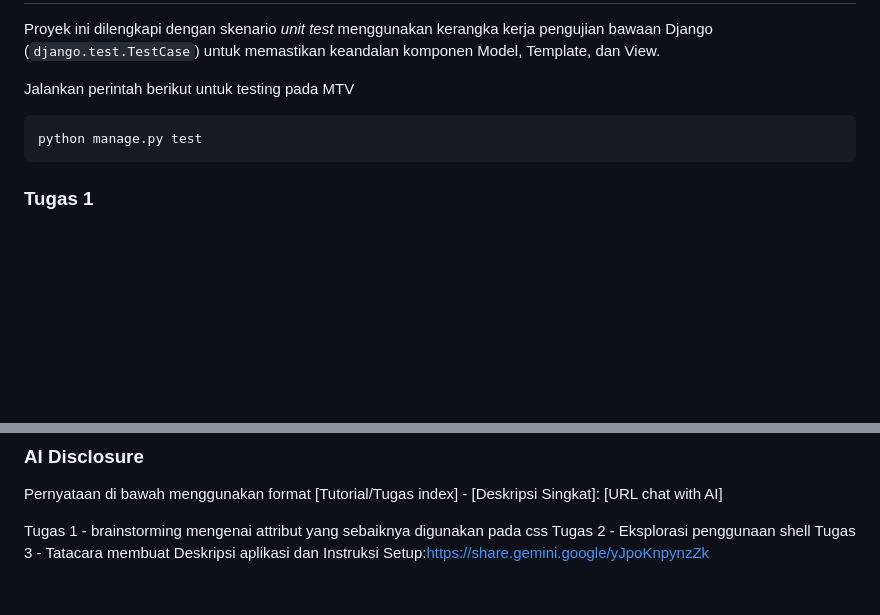
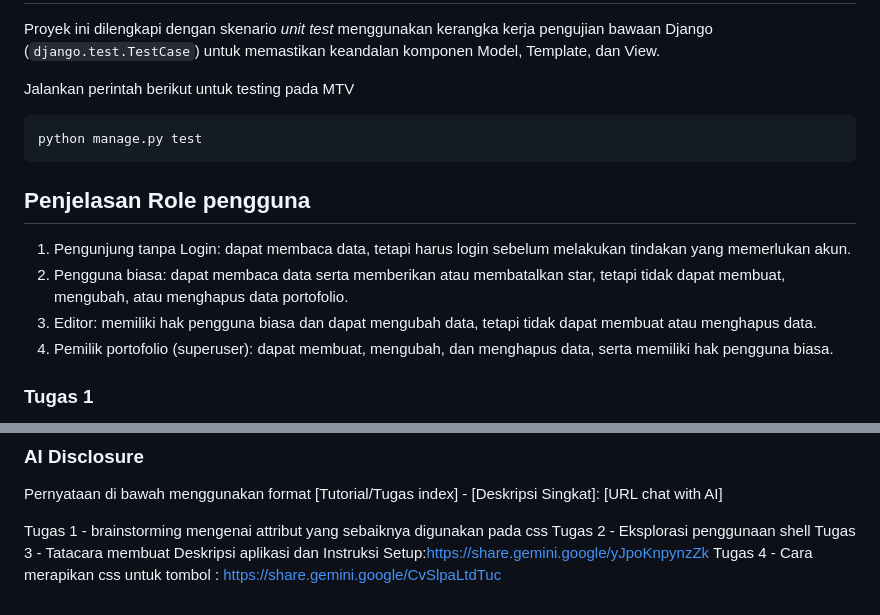
Before and after one commit to SuruuriIsyaAlfaruq2/myportofolio, a Markdown page: README.md, 2 parts joined by grey strips. Drawn GitHub-style; blank space fills up the shorter version.

Commit message:
docs: Penambahan AI disclosure dan Penjelasan Role Pengguna

````diff
--- a/README.md
+++ b/README.md
@@ -74,6 +74,14 @@ Jalankan perintah berikut untuk testing pada MTV
 python manage.py test
 ```
 
+## Penjelasan Role pengguna
+
+1. Pengunjung tanpa Login: dapat membaca data, tetapi harus login sebelum melakukan tindakan yang memerlukan akun.
+2. Pengguna biasa: dapat membaca data serta memberikan atau membatalkan star, tetapi tidak dapat membuat, mengubah, atau menghapus data portofolio.
+3. Editor: memiliki hak pengguna biasa dan dapat mengubah data, tetapi tidak dapat membuat atau menghapus data.
+4. Pemilik portofolio (superuser): dapat membuat, mengubah, dan menghapus data, serta memiliki hak pengguna biasa.
+
+
 ### Tugas 1
 
 1. Saya menggunakan <Section> untuk membantu saya memisahkan topik yang ingin ditampilkan. Section saya terbagi menjadi 3 bagian, Section Profile, Skills, dan Educations
@@ -106,3 +114,4 @@ Pernyataan di bawah menggunakan format
 Tugas 1 - brainstorming mengenai attribut yang sebaiknya digunakan pada css
 Tugas 2 - Eksplorasi penggunaan shell
 Tugas 3 - Tatacara membuat Deskripsi aplikasi dan Instruksi Setup:https://share.gemini.google/yJpoKnpynzZk
+Tugas 4 - Cara merapikan css untuk tombol : https://share.gemini.google/CvSlpaLtdTuc
````
